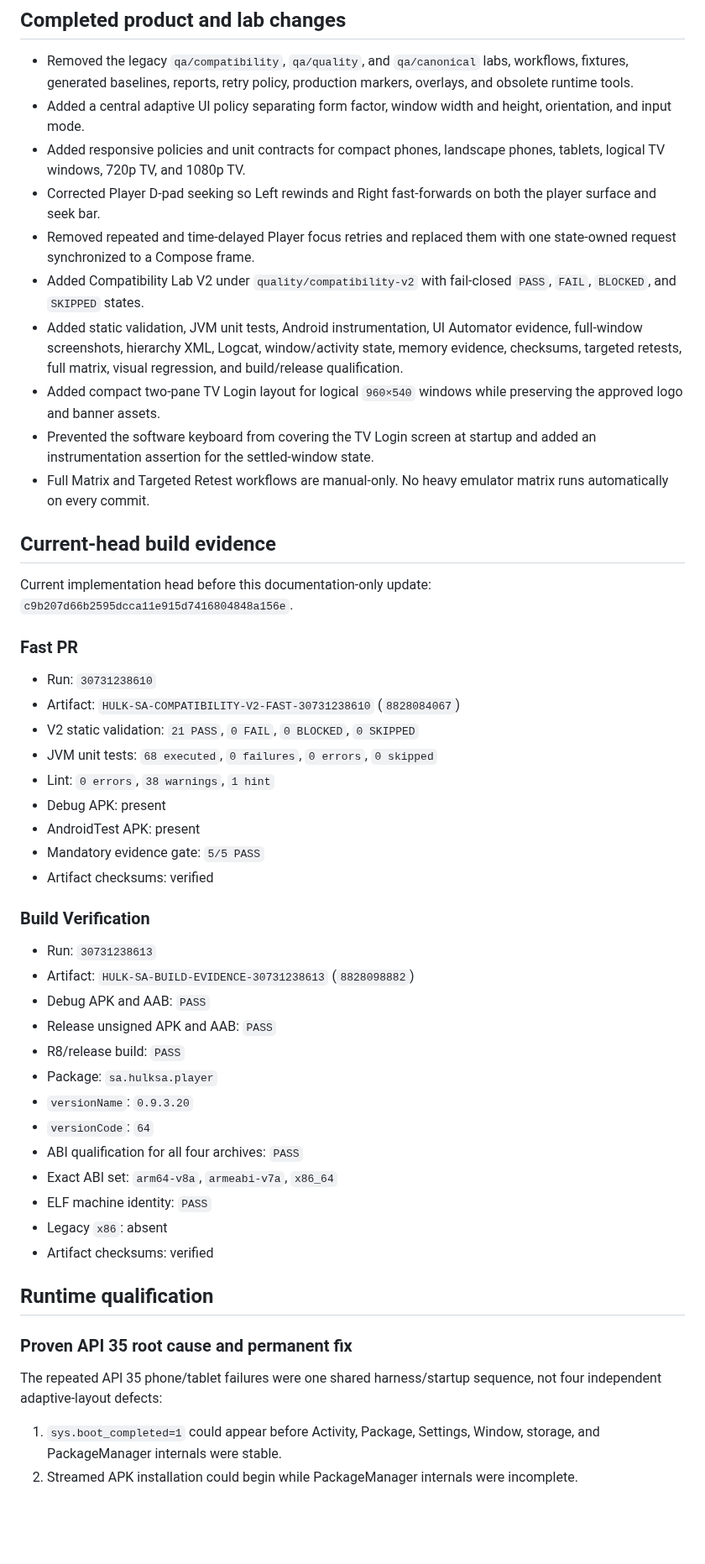
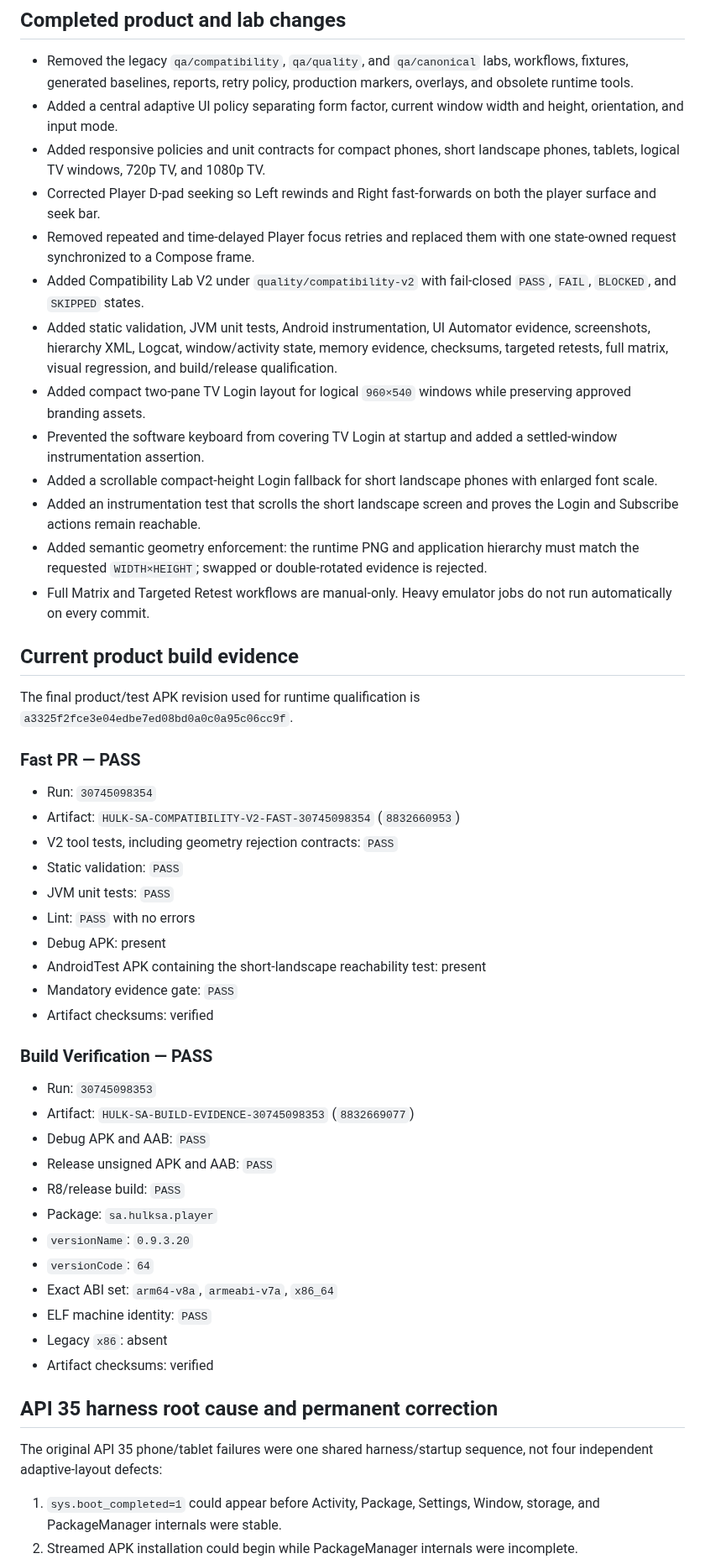
Before and after one commit to azoozrm/-HULK-SA-Android, a Markdown page: docs/compatibility-v2/IMPLEMENTATION-STATUS.md, the part around one of its changes. Shown at 84% size. Rendered like a GitHub page; blank space fills up the shorter version.

```diff
--- a/docs/compatibility-v2/IMPLEMENTATION-STATUS.md
+++ b/docs/compatibility-v2/IMPLEMENTATION-STATUS.md
@@ -15,53 +15,54 @@
 ## Completed product and lab changes
 
 - Removed the legacy `qa/compatibility`, `qa/quality`, and `qa/canonical` labs, workflows, fixtures, generated baselines, reports, retry policy, production markers, overlays, and obsolete runtime tools.
-- Added a central adaptive UI policy separating form factor, window width and height, orientation, and input mode.
-- Added responsive policies and unit contracts for compact phones, landscape phones, tablets, logical TV windows, 720p TV, and 1080p TV.
+- Added a central adaptive UI policy separating form factor, current window width and height, orientation, and input mode.
+- Added responsive policies and unit contracts for compact phones, short landscape phones, tablets, logical TV windows, 720p TV, and 1080p TV.
 - Corrected Player D-pad seeking so Left rewinds and Right fast-forwards on both the player surface and seek bar.
 - Removed repeated and time-delayed Player focus retries and replaced them with one state-owned request synchronized to a Compose frame.
 - Added Compatibility Lab V2 under `quality/compatibility-v2` with fail-closed `PASS`, `FAIL`, `BLOCKED`, and `SKIPPED` states.
-- Added static validation, JVM unit tests, Android instrumentation, UI Automator evidence, full-window screenshots, hierarchy XML, Logcat, window/activity state, memory evidence, checksums, targeted retests, full matrix, visual regression, and build/release qualification.
-- Added compact two-pane TV Login layout for logical `960×540` windows while preserving the approved logo and banner assets.
-- Prevented the software keyboard from covering the TV Login screen at startup and added an instrumentation assertion for the settled-window state.
-- Full Matrix and Targeted Retest workflows are manual-only. No heavy emulator matrix runs automatically on every commit.
+- Added static validation, JVM unit tests, Android instrumentation, UI Automator evidence, screenshots, hierarchy XML, Logcat, window/activity state, memory evidence, checksums, targeted retests, full matrix, visual regression, and build/release qualification.
+- Added compact two-pane TV Login layout for logical `960×540` windows while preserving approved branding assets.
+- Prevented the software keyboard from covering TV Login at startup and added a settled-window instrumentation assertion.
+- Added a scrollable compact-height Login fallback for short landscape phones with enlarged font scale.
+- Added an instrumentation test that scrolls the short landscape screen and proves the Login and Subscribe actions remain reachable.
+- Added semantic geometry enforcement: the runtime PNG and application hierarchy must match the requested `WIDTH×HEIGHT`; swapped or double-rotated evidence is rejected.
+- Full Matrix and Targeted Retest workflows are manual-only. Heavy emulator jobs do not run automatically on every commit.
 
-## Current-head build evidence
+## Current product build evidence
 
-Current implementation head before this documentation-only update: `c9b207d66b2595dcca11e915d7416804848a156e`.
+The final product/test APK revision used for runtime qualification is `a3325f2fce3e04edbe7ed08bd0a0c0a95c06cc9f`.
 
-### Fast PR
+### Fast PR — PASS
 
-- Run: `30731238610`
-- Artifact: `HULK-SA-COMPATIBILITY-V2-FAST-30731238610` (`8828084067`)
-- V2 static validation: `21 PASS`, `0 FAIL`, `0 BLOCKED`, `0 SKIPPED`
-- JVM unit tests: `68 executed`, `0 failures`, `0 errors`, `0 skipped`
-- Lint: `0 errors`, `38 warnings`, `1 hint`
+- Run: `30745098354`
+- Artifact: `HULK-SA-COMPATIBILITY-V2-FAST-30745098354` (`8832660953`)
+- V2 tool tests, including geometry rejection contracts: `PASS`
+- Static validation: `PASS`
+- JVM unit tests: `PASS`
+- Lint: `PASS` with no errors
 - Debug APK: present
-- AndroidTest APK: present
-- Mandatory evidence gate: `5/5 PASS`
+- AndroidTest APK containing the short-landscape reachability test: present
+- Mandatory evidence gate: `PASS`
 - Artifact checksums: verified
 
-### Build Verification
+### Build Verification — PASS
 
-- Run: `30731238613`
-- Artifact: `HULK-SA-BUILD-EVIDENCE-30731238613` (`8828098882`)
+- Run: `30745098353`
+- Artifact: `HULK-SA-BUILD-EVIDENCE-30745098353` (`8832669077`)
 - Debug APK and AAB: `PASS`
 - Release unsigned APK and AAB: `PASS`
 - R8/release build: `PASS`
 - Package: `sa.hulksa.player`
 - `versionName`: `0.9.3.20`
 - `versionCode`: `64`
-- ABI qualification for all four archives: `PASS`
 - Exact ABI set: `arm64-v8a`, `armeabi-v7a`, `x86_64`
 - ELF machine identity: `PASS`
 - Legacy `x86`: absent
 - Artifact checksums: verified
 
-## Runtime qualification
+## API 35 harness root cause and permanent correction
 
-### Proven API 35 root cause and permanent fix
-
-The repeated API 35 phone/tablet failures were one shared harness/startup sequence, not four independent adaptive-layout defects:
+The original API 35 phone/tablet failures were one shared harness/startup sequence, not four independent adaptive-layout defects:
 
 1. `sys.boot_completed=1` could appear before Activity, Package, Settings, Window, storage, and PackageManager internals were stable.
 2. Streamed APK installation could begin while PackageManager internals were incomplete.
```
Also changed, not shown: other parts of docs/compatibility-v2/IMPLEMENTATION-STATUS.md (+26 -31 lines).
